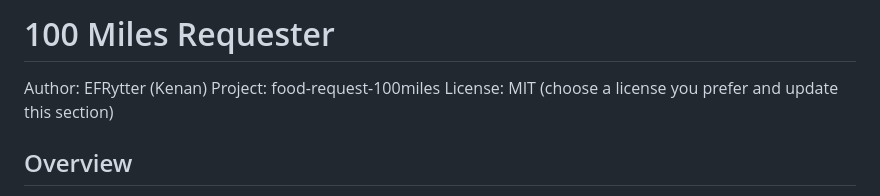
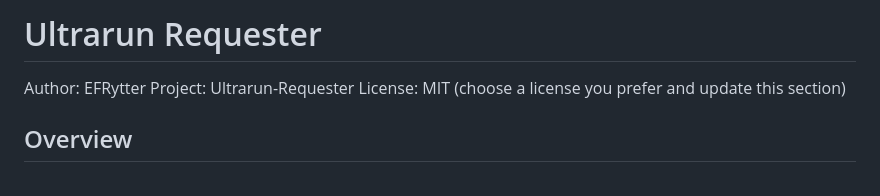
Before and after one commit to EFRytter/Ultrarun-Requester, a Markdown page: README.md, the part around the change. Rendered like a GitHub page.

Commit message:
Rename project from 100 Miles to Ultrarun Requester

```diff
--- a/README.md
+++ b/README.md
@@ -1,7 +1,7 @@
-# 100 Miles Requester
+# Ultrarun Requester
 
-Author: EFRytter (Kenan)
-Project: food-request-100miles
+Author: EFRytter
+Project: Ultrarun-Requester
 License: MIT (choose a license you prefer and update this section)
 
 Overview
```
